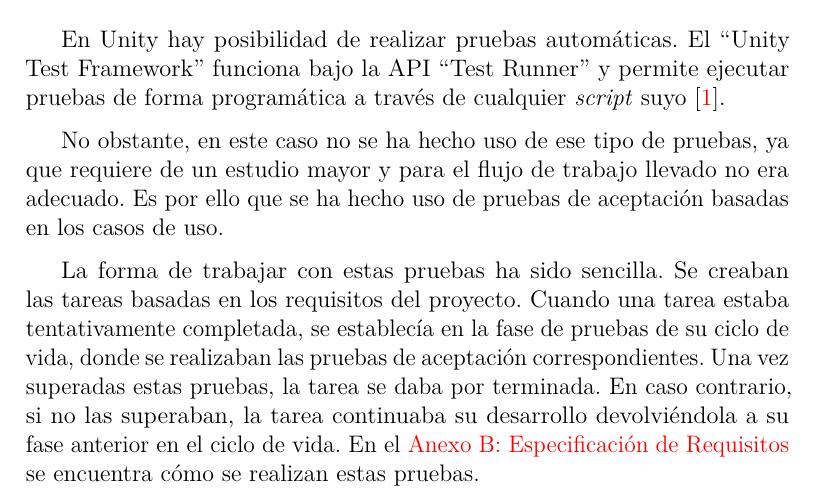
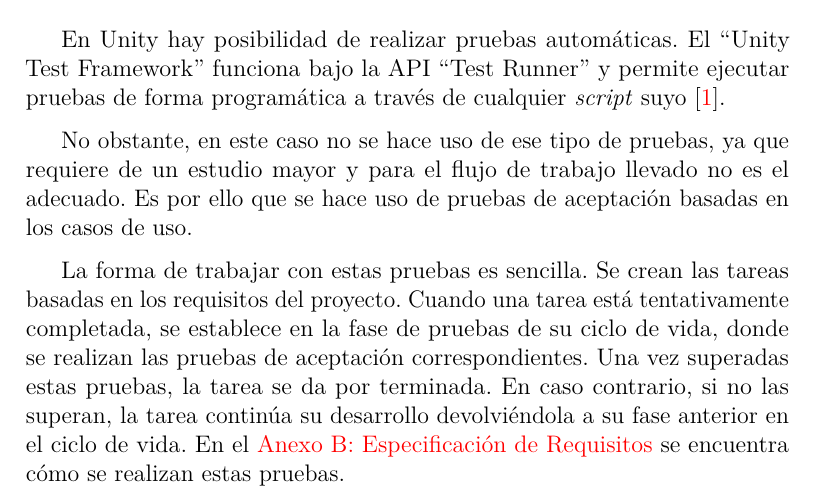
Before and after one commit to Kencho/fastastic-roads, a LaTeX book (docs/Memoria TFG/anexos.tex, which reads docs/Memoria TFG/tex/D_Manual_programador.tex): part of page 27 of 39, cut so that both start at the same text. Compiled offline with pdfLaTeX.

Commit message:
Corregir documentación técnica de programación
Issue #69

```diff
--- a/docs/Memoria TFG/tex/D_Manual_programador.tex
+++ b/docs/Memoria TFG/tex/D_Manual_programador.tex
@@ -61,6 +61,6 @@ Para exportar el juego, ha de pulsarse, en la barra superior, en ``File'' y, act
 
 En Unity hay posibilidad de realizar pruebas automáticas. El ``Unity Test Framework'' funciona bajo la API ``Test Runner'' y permite ejecutar pruebas de forma programática a través de cualquier \textit{script} suyo \cite{testapi}.
 
-No obstante, en este caso no se ha hecho uso de ese tipo de pruebas, ya que requiere de un estudio mayor y para el flujo de trabajo llevado no era adecuado. Es por ello que se ha hecho uso de pruebas de aceptación basadas en los casos de uso.
+No obstante, en este caso no se hace uso de ese tipo de pruebas, ya que requiere de un estudio mayor y para el flujo de trabajo llevado no es el adecuado. Es por ello que se hace uso de pruebas de aceptación basadas en los casos de uso.
 
-La forma de trabajar con estas pruebas ha sido sencilla. Se creaban las tareas basadas en los requisitos del proyecto. Cuando una tarea estaba tentativamente completada, se establecía en la fase de pruebas de su ciclo de vida, donde se realizaban las pruebas de aceptación correspondientes. Una vez superadas estas pruebas, la tarea se daba por terminada. En caso contrario, si no las superaban, la tarea continuaba su desarrollo devolviéndola a su fase anterior en el ciclo de vida. En el \hyperref[requisitos]{Anexo B: Especificación de Requisitos} se encuentra cómo se realizan estas pruebas.
+La forma de trabajar con estas pruebas es sencilla. Se crean las tareas basadas en los requisitos del proyecto. Cuando una tarea está tentativamente completada, se establece en la fase de pruebas de su ciclo de vida, donde se realizan las pruebas de aceptación correspondientes. Una vez superadas estas pruebas, la tarea se da por terminada. En caso contrario, si no las superan, la tarea continúa su desarrollo devolviéndola a su fase anterior en el ciclo de vida. En el \hyperref[requisitos]{Anexo B: Especificación de Requisitos} se encuentra cómo se realizan estas pruebas.
```
